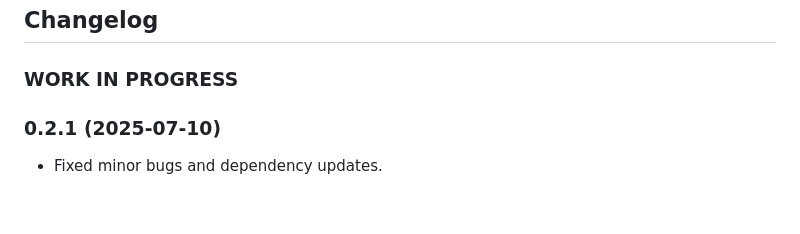
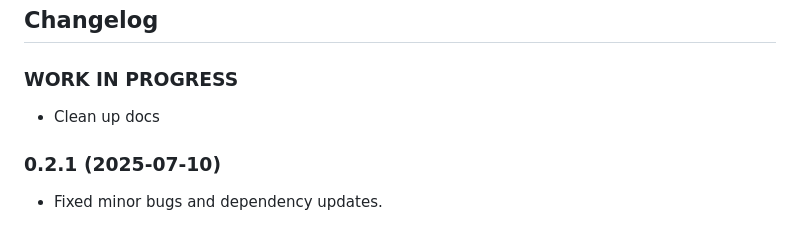
Before and after one commit to michije/ioBroker.nomosenergy, a Markdown page: README.md, the part around the change. Drawn GitHub-style.

Commit message:
added release message

```diff
--- a/README.md
+++ b/README.md
@@ -115,6 +115,7 @@ For advanced integration examples, see [docs/USAGE.md](docs/USAGE.md).
 ## Changelog
 
 ### **WORK IN PROGRESS**
+- Clean up docs
 
 ### 0.2.1 (2025-07-10)
 - Fixed minor bugs and dependency updates.
```
